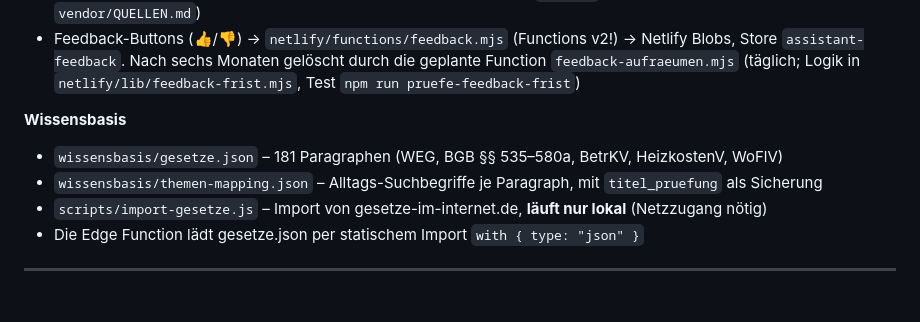
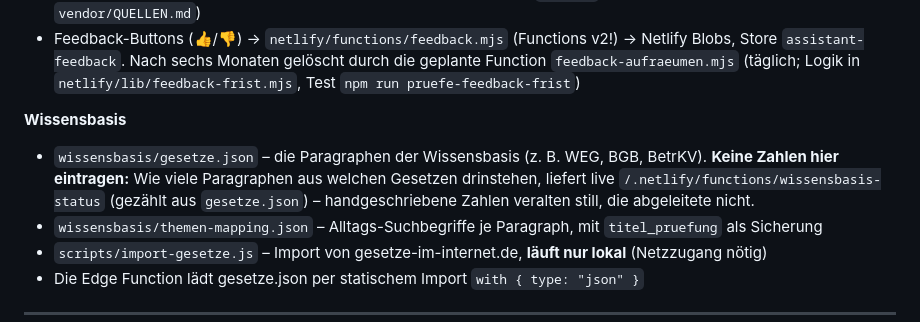
Before and after one commit to fabiofnz/Inspectora, a Markdown page: CLAUDE.md, the part around the change. Drawn GitHub-style; blank space fills up the shorter version.

Commit message:
Keine festen Paragraphenzahlen in CLAUDE.md und Skill [skip netlify]
Dort stand "181 Paragraphen" bzw. "87 mit Themen" - die Wissensbasis hat
laengst mehr, und auch die Angabe "BGB §§ 535-580a" stimmte nicht mehr
(§§ 187-193 sind dazugekommen). Ersetzt durch den Verweis auf die abgeleitete
Zahl: /.netlify/functions/wissensbasis-status, gezaehlt aus gesetze.json.
Handgeschriebene Zahlen veralten still, die abgeleitete nicht.

Co-Authored-By: Claude Opus 5.5 (1M context) <noreply@anthropic.com>

```diff
--- a/CLAUDE.md
+++ b/CLAUDE.md
@@ -36,7 +36,7 @@ Website: inspectora.tech · Hosting: Netlify · Repo: fabiofnz/Inspectora (öffe
 - Feedback-Buttons (👍/👎) → `netlify/functions/feedback.mjs` (Functions v2!) → Netlify Blobs, Store `assistant-feedback`. Nach sechs Monaten gelöscht durch die geplante Function `feedback-aufraeumen.mjs` (täglich; Logik in `netlify/lib/feedback-frist.mjs`, Test `npm run pruefe-feedback-frist`)
 
 **Wissensbasis**
-- `wissensbasis/gesetze.json` – 181 Paragraphen (WEG, BGB §§ 535–580a, BetrKV, HeizkostenV, WoFlV)
+- `wissensbasis/gesetze.json` – die Paragraphen der Wissensbasis (z. B. WEG, BGB, BetrKV). **Keine Zahlen hier eintragen:** Wie viele Paragraphen aus welchen Gesetzen drinstehen, liefert live `/.netlify/functions/wissensbasis-status` (gezählt aus `gesetze.json`) – handgeschriebene Zahlen veralten still, die abgeleitete nicht.
 - `wissensbasis/themen-mapping.json` – Alltags-Suchbegriffe je Paragraph, mit `titel_pruefung` als Sicherung
 - `scripts/import-gesetze.js` – Import von gesetze-im-internet.de, **läuft nur lokal** (Netzzugang nötig)
 - Die Edge Function lädt gesetze.json per statischem Import `with { type: "json" }`
```
Also changed, not shown: 1 other file.
